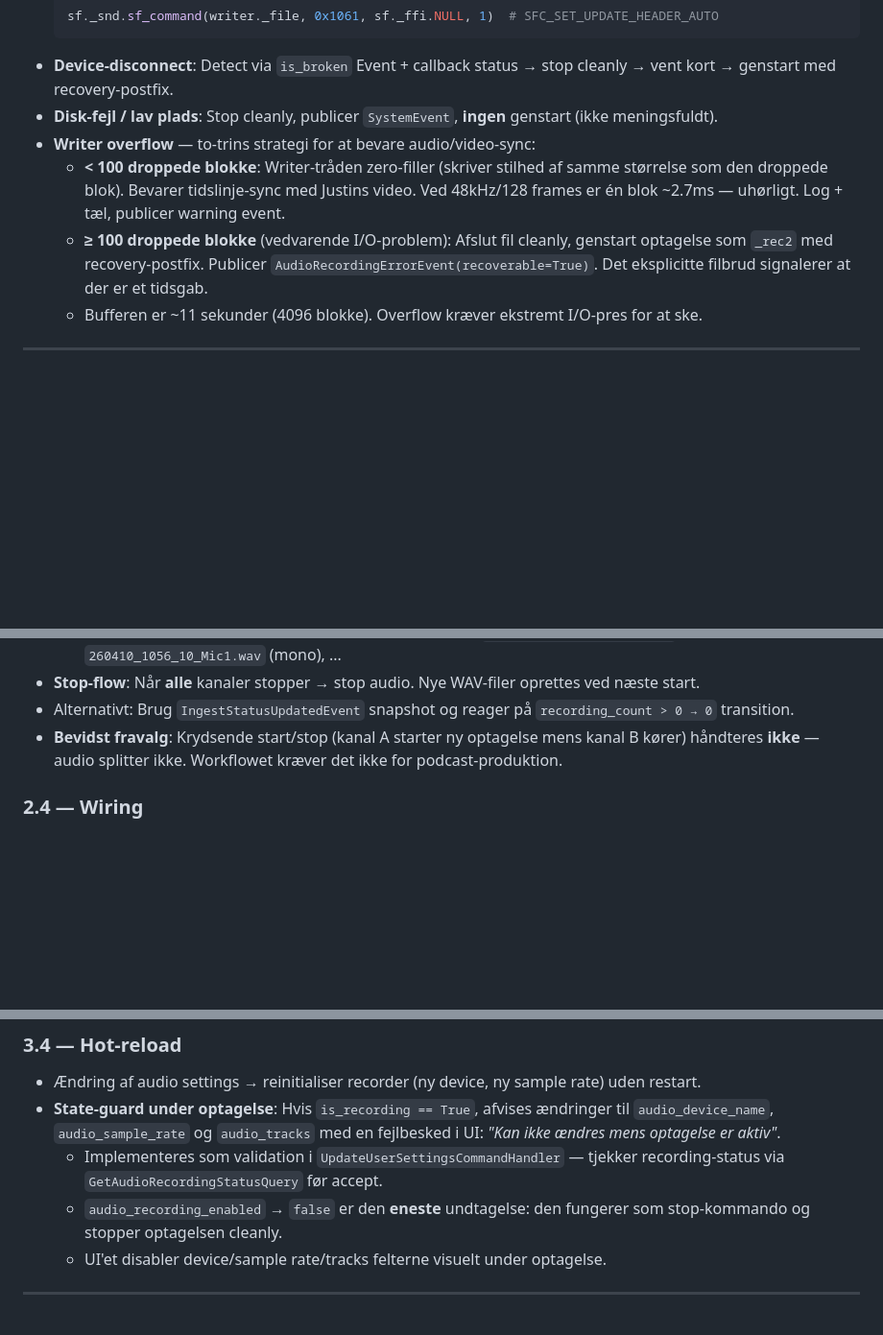
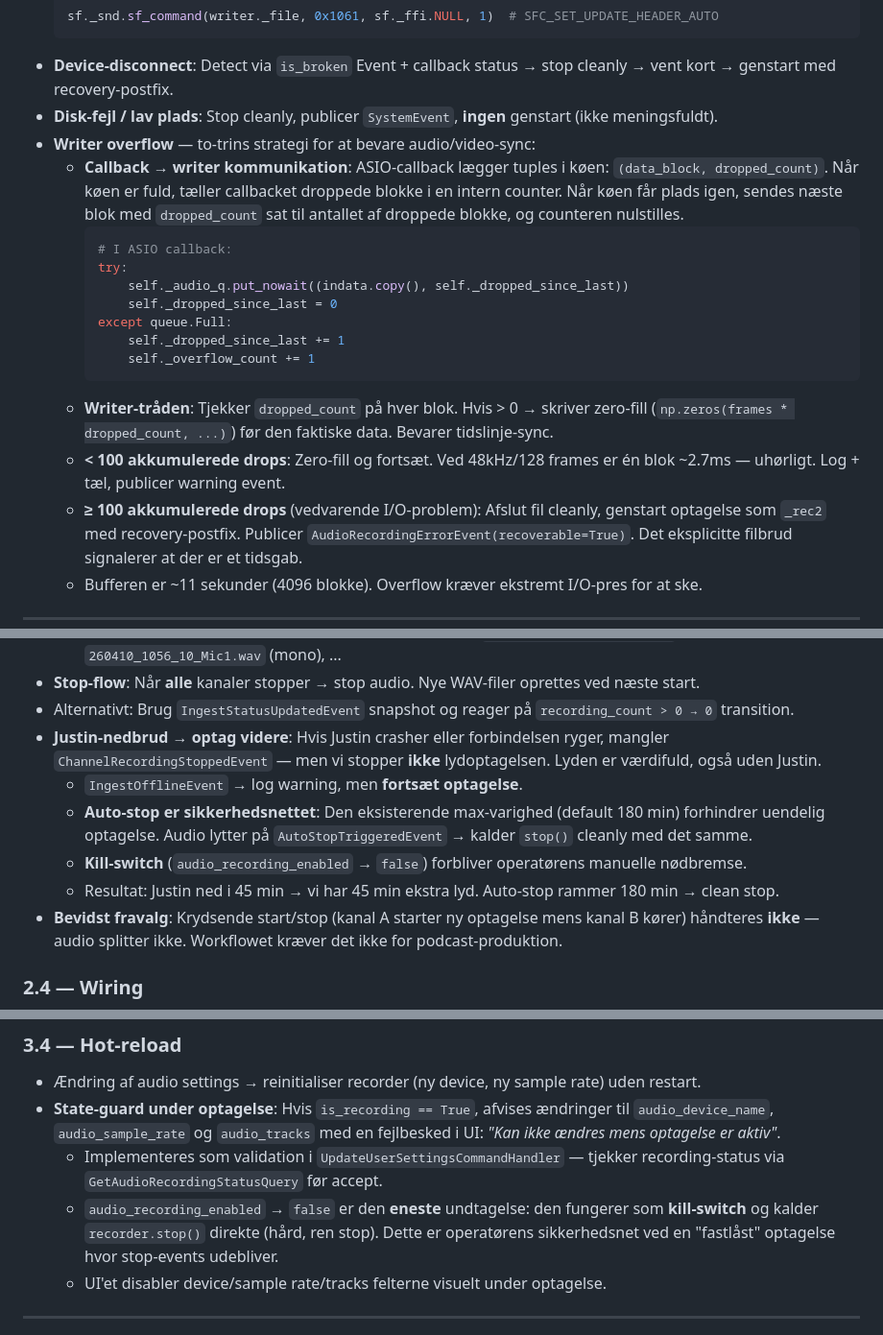
Before and after one commit to TommiIversen/file-agent, a Markdown page: docs/audio-recording-plan.md, 3 parts joined by grey strips. Shown at 96% size. Rendered like a GitHub page; blank space fills up the shorter version.

Commit message:
fix: improve audio recording overflow handling and add support for continued recording during Justin crashes

````diff
--- a/docs/audio-recording-plan.md
+++ b/docs/audio-recording-plan.md
@@ -82,10 +82,23 @@ Resultat: 12 WAV-filer per optagelse (10 mono + 2 stereo), bruger 14 fysiske inp
 - **Device-disconnect**: Detect via `is_broken` Event + callback status → stop cleanly → vent kort → genstart med recovery-postfix.
 - **Disk-fejl / lav plads**: Stop cleanly, publicer `SystemEvent`, **ingen** genstart (ikke meningsfuldt).
 - **Writer overflow** — to-trins strategi for at bevare audio/video-sync:
-  - **< 100 droppede blokke**: Writer-tråden zero-filler (skriver stilhed af samme størrelse som
-    den droppede blok). Bevarer tidslinje-sync med Justins video. Ved 48kHz/128 frames er
+  - **Callback → writer kommunikation**: ASIO-callback lægger tuples i køen: `(data_block, dropped_count)`.
+    Når køen er fuld, tæller callbacket droppede blokke i en intern counter. Når køen får plads igen,
+    sendes næste blok med `dropped_count` sat til antallet af droppede blokke, og counteren nulstilles.
+    ```python
+    # I ASIO callback:
+    try:
+        self._audio_q.put_nowait((indata.copy(), self._dropped_since_last))
+        self._dropped_since_last = 0
+    except queue.Full:
+        self._dropped_since_last += 1
+        self._overflow_count += 1
+    ```
+  - **Writer-tråden**: Tjekker `dropped_count` på hver blok. Hvis > 0 → skriver zero-fill
+    (`np.zeros(frames * dropped_count, ...)`) før den faktiske data. Bevarer tidslinje-sync.
+  - **< 100 akkumulerede drops**: Zero-fill og fortsæt. Ved 48kHz/128 frames er
     én blok ~2.7ms — uhørligt. Log + tæl, publicer warning event.
-  - **≥ 100 droppede blokke** (vedvarende I/O-problem): Afslut fil cleanly, genstart optagelse
+  - **≥ 100 akkumulerede drops** (vedvarende I/O-problem): Afslut fil cleanly, genstart optagelse
     som `_rec2` med recovery-postfix. Publicer `AudioRecordingErrorEvent(recoverable=True)`.
     Det eksplicitte filbrud signalerer at der er et tidsgab.
   - Bufferen er ~11 sekunder (4096 blokke). Overflow kræver ekstremt I/O-pres for at ske.
@@ -140,6 +153,15 @@ Nye events i `app/core/events/audio_events.py`:
   6. Kombinerer præfiks + track labels → starter optagelse: `260410_1056_10_PGM_LR.wav` (stereo), `260410_1056_10_Mic1.wav` (mono), ...
 - **Stop-flow**: Når **alle** kanaler stopper → stop audio. Nye WAV-filer oprettes ved næste start.
 - Alternativt: Brug `IngestStatusUpdatedEvent` snapshot og reager på `recording_count > 0 → 0` transition.
+- **Justin-nedbrud → optag videre**:
+  Hvis Justin crasher eller forbindelsen ryger, mangler `ChannelRecordingStoppedEvent` —
+  men vi stopper **ikke** lydoptagelsen. Lyden er værdifuld, også uden Justin.
+  - `IngestOfflineEvent` → log warning, men **fortsæt optagelse**.
+  - **Auto-stop er sikkerhedsnettet**: Den eksisterende max-varighed (default 180 min)
+    forhindrer uendelig optagelse. Audio lytter på `AutoStopTriggeredEvent` →
+    kalder `stop()` cleanly med det samme.
+  - **Kill-switch** (`audio_recording_enabled` → `false`) forbliver operatørens manuelle nødbremse.
+  - Resultat: Justin ned i 45 min → vi har 45 min ekstra lyd. Auto-stop rammer 180 min → clean stop.
 - **Bevidst fravalg**: Krydsende start/stop (kanal A starter ny optagelse mens kanal B kører)
   håndteres **ikke** — audio splitter ikke. Workflowet kræver det ikke for podcast-produktion.
 
@@ -192,8 +214,9 @@ Tilføjes til `USER_SETTINGS_SCHEMA` + Alembic migration:
   *"Kan ikke ændres mens optagelse er aktiv"*.
   - Implementeres som validation i `UpdateUserSettingsCommandHandler` — tjekker recording-status
     via `GetAudioRecordingStatusQuery` før accept.
-  - `audio_recording_enabled` → `false` er den **eneste** undtagelse: den fungerer som stop-kommando
-    og stopper optagelsen cleanly.
+  - `audio_recording_enabled` → `false` er den **eneste** undtagelse: den fungerer som **kill-switch**
+    og kalder `recorder.stop()` direkte (hård, ren stop). Dette er operatørens sikkerhedsnet
+    ved en "fastlåst" optagelse hvor stop-events udebliver.
   - UI'et disabler device/sample rate/tracks felterne visuelt under optagelse.
 
 ---
````
Also changed, not shown: other parts of docs/audio-recording-plan.md (+1 -1 lines).
